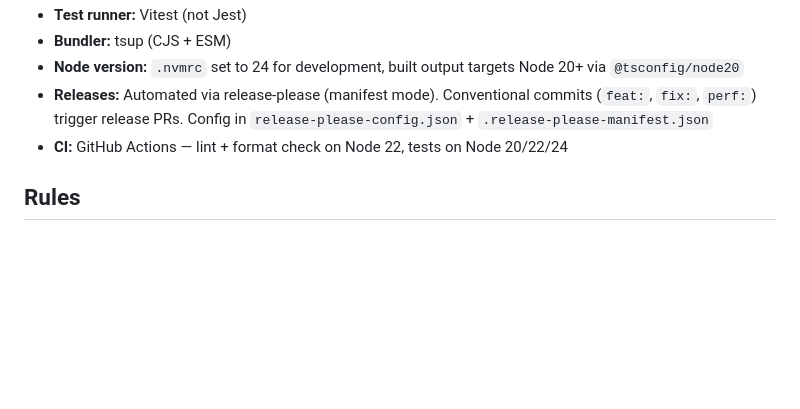
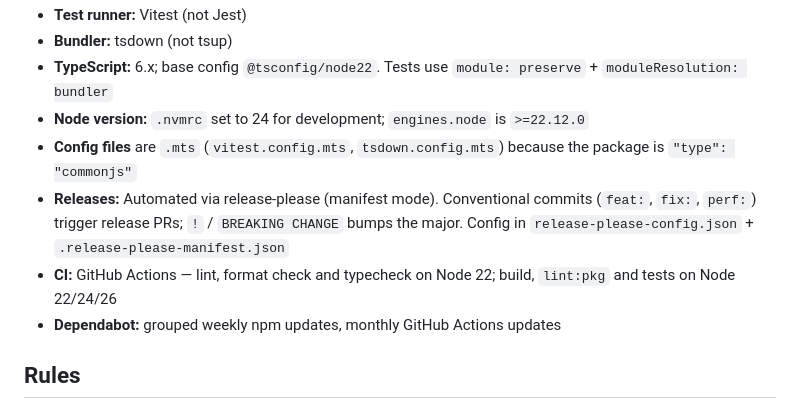
Before and after one commit to a3mitskevich/fontext, a Markdown page: CLAUDE.md, the part around one of its changes. GitHub-like rendering; blank space fills up the shorter version.

```diff
--- a/CLAUDE.md
+++ b/CLAUDE.md
@@ -41,8 +51,11 @@ Vitest with real font files from `assets/` (TTF and WOFF2). Supports running aga
 - **Test runner:** Vitest (not Jest)
-- **Bundler:** tsup (CJS + ESM)
-- **Node version:** `.nvmrc` set to 24 for development, built output targets Node 20+ via `@tsconfig/node20`
-- **Releases:** Automated via release-please (manifest mode). Conventional commits (`feat:`, `fix:`, `perf:`) trigger release PRs. Config in `release-please-config.json` + `.release-please-manifest.json`
-- **CI:** GitHub Actions — lint + format check on Node 22, tests on Node 20/22/24
+- **Bundler:** tsdown (not tsup)
+- **TypeScript:** 6.x; base config `@tsconfig/node22`. Tests use `module: preserve` + `moduleResolution: bundler`
+- **Node version:** `.nvmrc` set to 24 for development; `engines.node` is `>=22.12.0`
+- **Config files** are `.mts` (`vitest.config.mts`, `tsdown.config.mts`) because the package is `"type": "commonjs"`
+- **Releases:** Automated via release-please (manifest mode). Conventional commits (`feat:`, `fix:`, `perf:`) trigger release PRs; `!` / `BREAKING CHANGE` bumps the major. Config in `release-please-config.json` + `.release-please-manifest.json`
+- **CI:** GitHub Actions — lint, format check and typecheck on Node 22; build, `lint:pkg` and tests on Node 22/24/26
+- **Dependabot:** grouped weekly npm updates, monthly GitHub Actions updates
 
 ## Rules
 
```
Also changed, not shown: other parts of CLAUDE.md (+28 -18 lines), README.md (+10 -3 lines), ROADMAP.md (+29 -0 lines).
